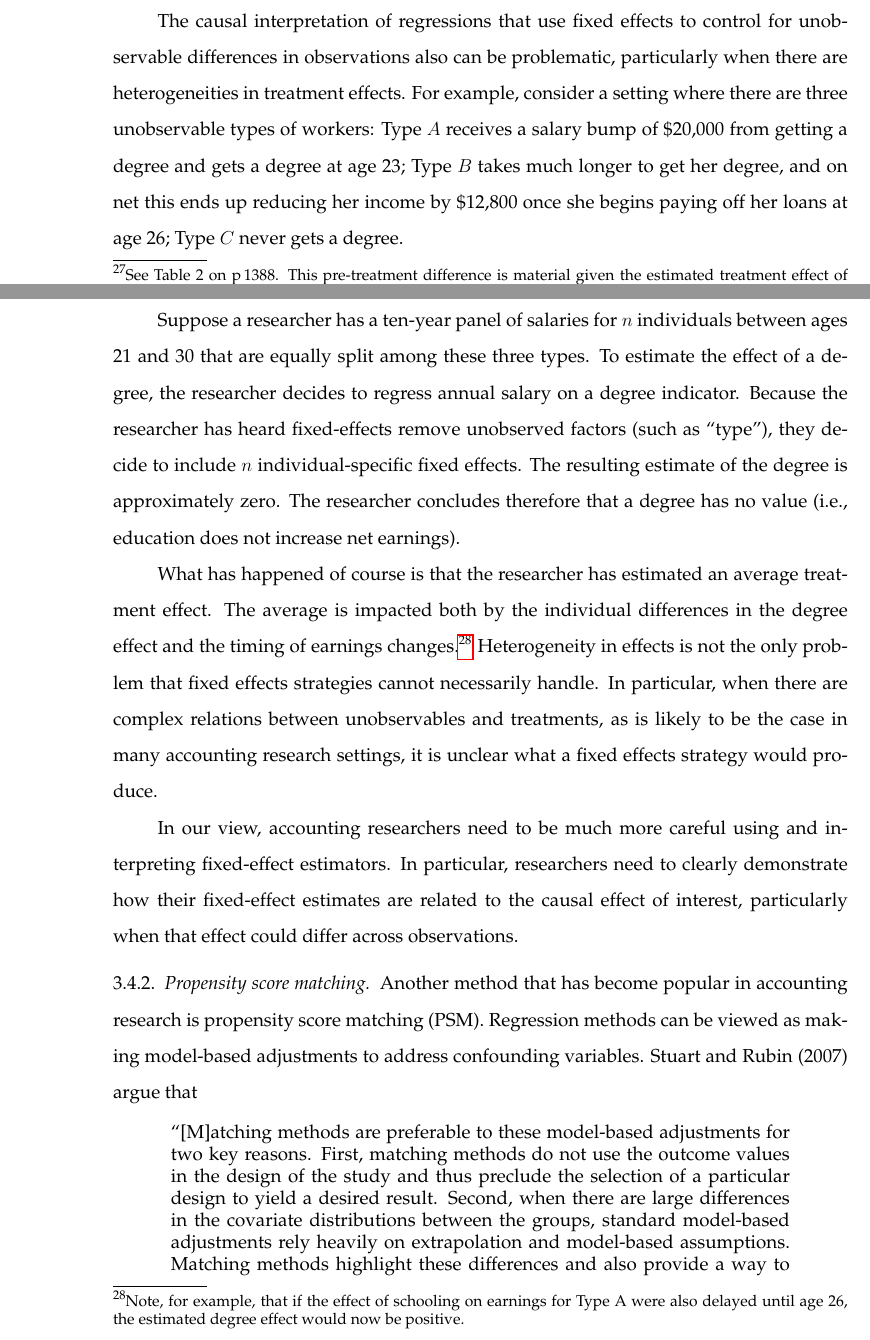
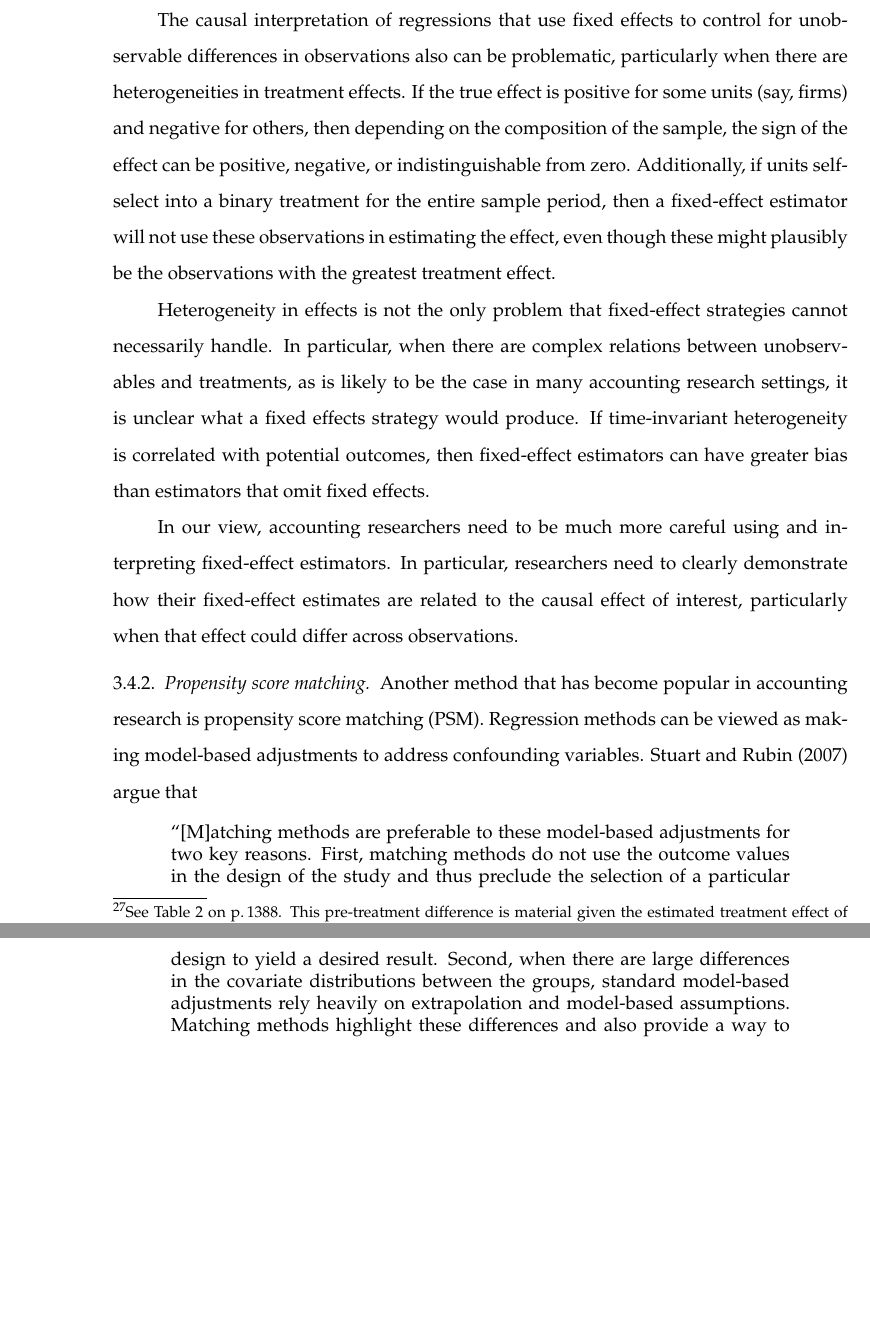
Before and after one commit to iangow/jar_methods, a LaTeX paper (causal_inference.tex): two parts of pages 21 and 22 of 63 before the commit and two parts of pages 22 and 23 of 63 after it, joined at a grey line, cut so that both start at the same text, the shorter picture padded with empty space. Compiled offline with pdfLaTeX.

Commit message:
Removed fixed-effect example.

```diff
--- a/causal_inference.tex
+++ b/causal_inference.tex
@@ -593,28 +598,16 @@ First, it is a highly parametric assumption: parallel trends might hold for leve
 Second, many variables of interest to accounting researchers are mean-reverting, which is inconsistent with parallel trends when treatment and control observations differ in pre-treatment outcomes.
 Third, as DD studies typically rely on some kind of quasi-natural experiment, the existence of pre-treatment differences raises questions about the claimed ``as if" random assignment to treatment and control.
 For example, the much-cited study of \cite{Kelly:2012ih} uses supposedly random shocks to brokerage coverage and a DD design.
-But the existence of 0.039 in spreads between treatment and matched control firms suggests that the assignment was far from random.\footnote{See Table 2 on p\,1388. This pre-treatment difference is material given the estimated treatment effect of 0.020. Perhaps recognizing this issue, the subsequent paper by \citet{Balakrishnan:2014js} matches on pre-treatment values.}
+But the existence of 0.039 in spreads between treatment and matched control firms suggests that the assignment was far from random.\footnote{See Table 2 on p.\,1388. This pre-treatment difference is material given the estimated treatment effect of 0.020. Perhaps recognizing this issue, the subsequent paper by \citet{Balakrishnan:2014js} matches on pre-treatment values.}
 
 The causal interpretation of regressions that use fixed effects to control for unobservable differences in observations also can be problematic, particularly when there are heterogeneities in treatment effects.
-For example, consider a setting where there are three unobservable types of workers: Type $A$ receives a salary bump of \$20,000 from getting a degree and gets a degree at age 23; Type $B$ takes much longer to get her degree, and on net this ends up reducing her income by \$12,800 once she begins paying off her loans at age 26;
-Type $C$ never gets a degree.
+If the true effect is positive for some units (say, firms) and negative for others, then depending on the composition of the sample, the sign of the effect can be positive, negative, or indistinguishable from zero.
+Additionally, if units self-select into a binary treatment for the entire sample period, then a fixed-effect estimator will not use these observations in estimating the effect, even though these might plausibly be the observations with the greatest treatment effect.
 
-Suppose a researcher has a ten-year panel of salaries for $n$ individuals between ages 21 and 30 that are equally split among these three types.
-To estimate the effect of a degree,
-the researcher decides to regress annual salary on a degree indicator.
-Because the researcher has heard fixed-effects remove unobserved
-factors (such as ``type"), they decide to include $n$ individual-specific
-fixed effects.
-The resulting estimate of the degree is approximately
-zero.
-The researcher concludes therefore that a degree has no value (i.e.,
-education does not increase net earnings).
-
-What has happened of course is that the researcher has estimated an average treatment effect. The average is impacted both by the
-individual differences in the degree effect and the timing of
-earnings changes.\footnote{Note, for example, that if the effect of
-schooling on earnings for Type A were also delayed until age 26, the estimated degree effect would now be positive.} Heterogeneity in effects is not the only problem that fixed effects strategies cannot necessarily handle.
+Heterogeneity in effects is not the only problem that fixed-effect strategies cannot necessarily handle.
 In particular, when there are complex relations between unobservables and treatments, as is likely to be the case in many accounting research settings, it is unclear what a fixed effects strategy would produce.
+If time-invariant heterogeneity is correlated with potential outcomes, then fixed-effect estimators can have greater bias than estimators that omit fixed effects.
+% This statement is surely true for some set of circumstances, so perhaps sufficiently anodyne that we can include it without risk of being wrong.
 
 In our view, accounting researchers need to be much more careful using and interpreting fixed-effect estimators.
 In particular, researchers need to clearly demonstrate how their fixed-effect estimates are related to the causal effect of interest, particularly when that effect could differ across observations.
```
Also changed, not shown: causal_inference.tex (6 more changed lines).
